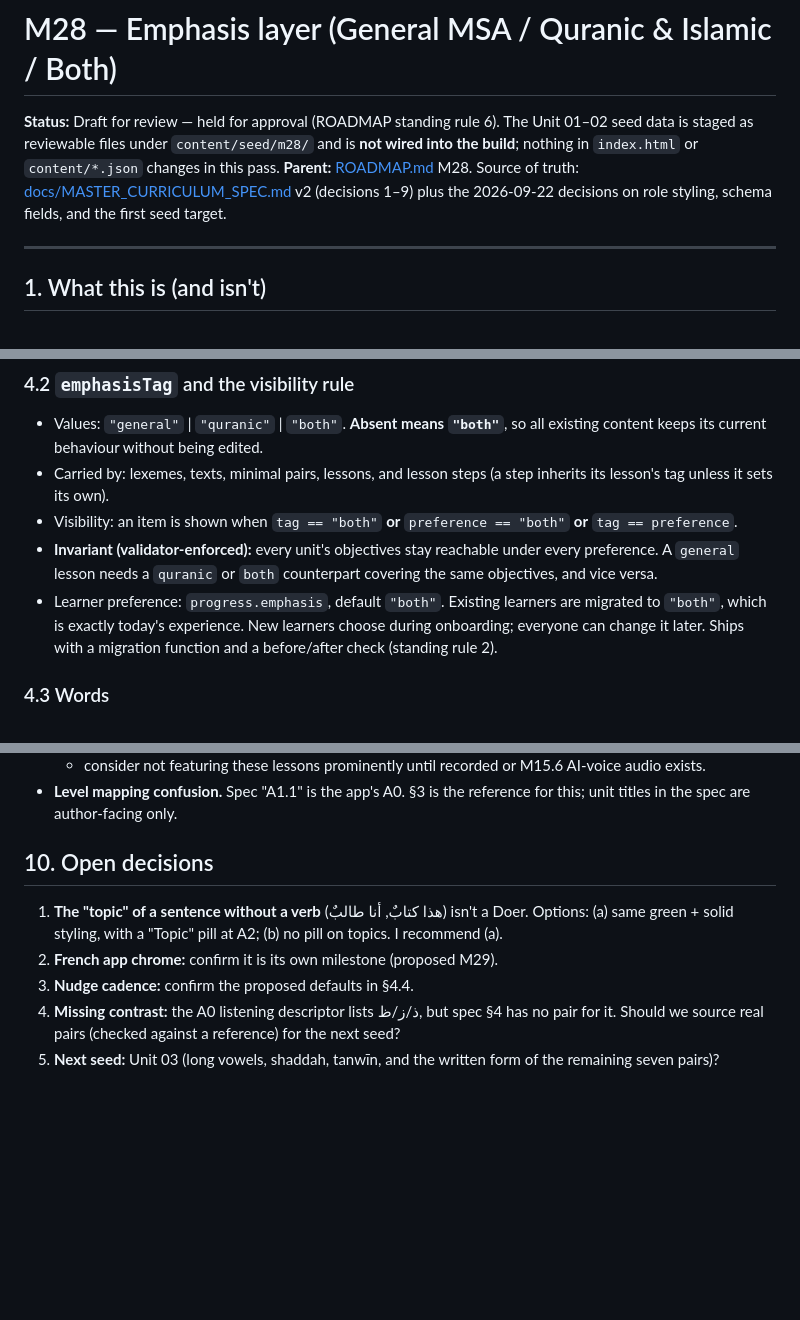
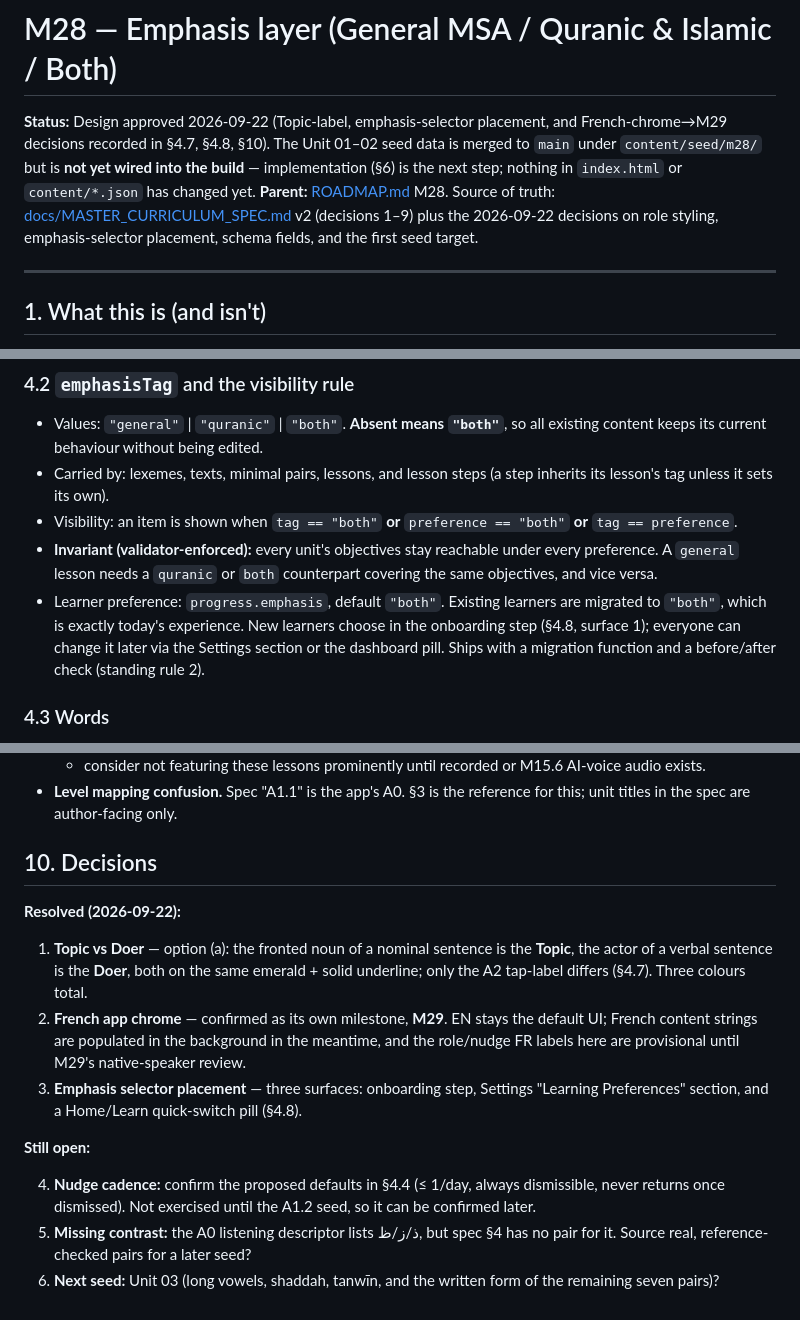
Before and after one commit to djkm1208alt/arabic, a Markdown page: m28_emphasis_layer_scope.md, 3 parts joined by grey strips. Drawn GitHub-style; blank space fills up the shorter version.

```diff
--- a/m28_emphasis_layer_scope.md
+++ b/m28_emphasis_layer_scope.md
@@ -1,7 +1,7 @@
 # M28 — Emphasis layer (General MSA / Quranic & Islamic / Both)
 
-**Status:** Draft for review — held for approval (ROADMAP standing rule 6). The Unit 01–02 seed data is staged as reviewable files under `content/seed/m28/` and is **not wired into the build**; nothing in `index.html` or `content/*.json` changes in this pass.
-**Parent:** [ROADMAP.md](ROADMAP.md) M28. Source of truth: [docs/MASTER_CURRICULUM_SPEC.md](docs/MASTER_CURRICULUM_SPEC.md) v2 (decisions 1–9) plus the 2026-09-22 decisions on role styling, schema fields, and the first seed target.
+**Status:** Design approved 2026-09-22 (Topic-label, emphasis-selector placement, and French-chrome→M29 decisions recorded in §4.7, §4.8, §10). The Unit 01–02 seed data is merged to `main` under `content/seed/m28/` but is **not yet wired into the build** — implementation (§6) is the next step; nothing in `index.html` or `content/*.json` has changed yet.
+**Parent:** [ROADMAP.md](ROADMAP.md) M28. Source of truth: [docs/MASTER_CURRICULUM_SPEC.md](docs/MASTER_CURRICULUM_SPEC.md) v2 (decisions 1–9) plus the 2026-09-22 decisions on role styling, emphasis-selector placement, schema fields, and the first seed target.
 
 ---
 
@@ -65,7 +65,7 @@ The Supabase schema's snake_case columns are unaffected: they hold learner state
 - Carried by: lexemes, texts, minimal pairs, lessons, and lesson steps (a step inherits its lesson's tag unless it sets its own).
 - Visibility: an item is shown when `tag == "both"` **or** `preference == "both"` **or** `tag == preference`.
 - **Invariant (validator-enforced):** every unit's objectives stay reachable under every preference. A `general` lesson needs a `quranic` or `both` counterpart covering the same objectives, and vice versa.
-- Learner preference: `progress.emphasis`, default `"both"`. Existing learners are migrated to `"both"`, which is exactly today's experience. New learners choose during onboarding; everyone can change it later. Ships with a migration function and a before/after check (standing rule 2).
+- Learner preference: `progress.emphasis`, default `"both"`. Existing learners are migrated to `"both"`, which is exactly today's experience. New learners choose in the onboarding step (§4.8, surface 1); everyone can change it later via the Settings section or the dashboard pill. Ships with a migration function and a before/after check (standing rule 2).
 
 ### 4.3 Words
 
@@ -223,10 +246,16 @@ That is 52 drills and 6 tracing steps. Each lesson has 8–14 drills, the 3–5-
   - consider not featuring these lessons prominently until recorded or M15.6 AI-voice audio exists.
 - **Level mapping confusion.** Spec "A1.1" is the app's A0. §3 is the reference for this; unit titles in the spec are author-facing only.
 
-## 10. Open decisions
+## 10. Decisions
 
-1. **The "topic" of a sentence without a verb** (هذا كتابٌ, أنا طالبٌ) isn't a Doer. Options: (a) same green + solid styling, with a "Topic" pill at A2; (b) no pill on topics. I recommend (a).
-2. **French app chrome:** confirm it is its own milestone (proposed M29).
-3. **Nudge cadence:** confirm the proposed defaults in §4.4.
-4. **Missing contrast:** the A0 listening descriptor lists ذ/ز/ظ, but spec §4 has no pair for it. Should we source real pairs (checked against a reference) for the next seed?
-5. **Next seed:** Unit 03 (long vowels, shaddah, tanwīn, and the written form of the remaining seven pairs)?
+**Resolved (2026-09-22):**
+
+1. **Topic vs Doer** — option (a): the fronted noun of a nominal sentence is the **Topic**, the actor of a verbal sentence is the **Doer**, both on the same emerald + solid underline; only the A2 tap-label differs (§4.7). Three colours total.
+2. **French app chrome** — confirmed as its own milestone, **M29**. EN stays the default UI; French content strings are populated in the background in the meantime, and the role/nudge FR labels here are provisional until M29's native-speaker review.
+3. **Emphasis selector placement** — three surfaces: onboarding step, Settings "Learning Preferences" section, and a Home/Learn quick-switch pill (§4.8).
+
+**Still open:**
+
+4. **Nudge cadence:** confirm the proposed defaults in §4.4 (≤ 1/day, always dismissible, never returns once dismissed). Not exercised until the A1.2 seed, so it can be confirmed later.
+5. **Missing contrast:** the A0 listening descriptor lists ذ/ز/ظ, but spec §4 has no pair for it. Source real, reference-checked pairs for a later seed?
+6. **Next seed:** Unit 03 (long vowels, shaddah, tanwīn, and the written form of the remaining seven pairs)?
```
Also changed, not shown: other parts of m28_emphasis_layer_scope.md (+34 -11 lines), ROADMAP.md (+2 -1 lines).
